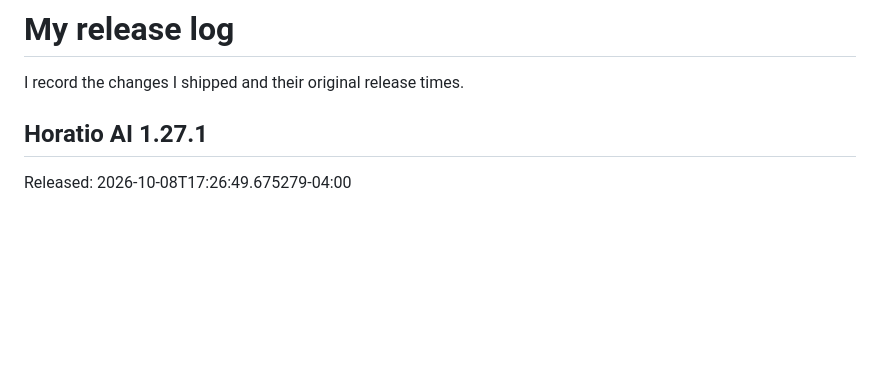
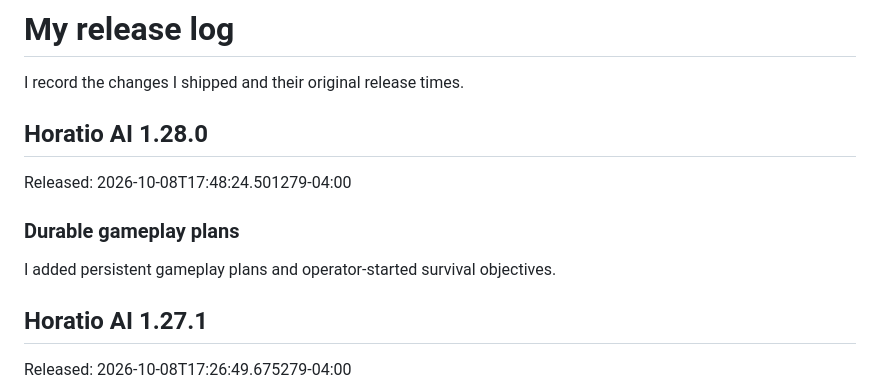
Before and after one commit to ThatMonitorCord/Horatio-AI, a Markdown page: CHANGELOG.md, the part around the change. GitHub-like rendering; blank space fills up the shorter version.

Commit message:
Horatio AI 1.28.0: Durable gameplay plans
Released: 2026-10-08T17:48:24.501279-04:00

```diff
--- a/CHANGELOG.md
+++ b/CHANGELOG.md
@@ -1,6 +1,14 @@
 # My release log
 
 I record the changes I shipped and their original release times.
+
+## Horatio AI 1.28.0
+
+Released: 2026-10-08T17:48:24.501279-04:00
+
+### Durable gameplay plans
+
+I added persistent gameplay plans and operator-started survival objectives.
 
 ## Horatio AI 1.27.1
 
```
